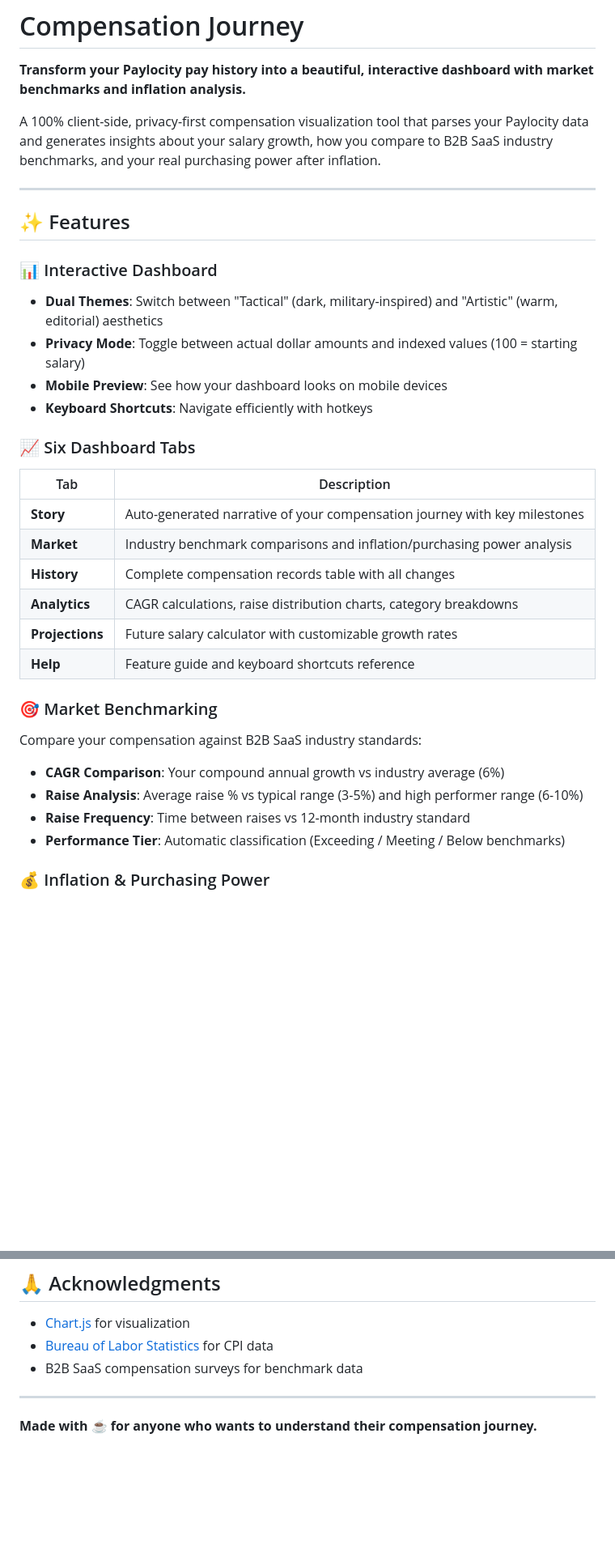
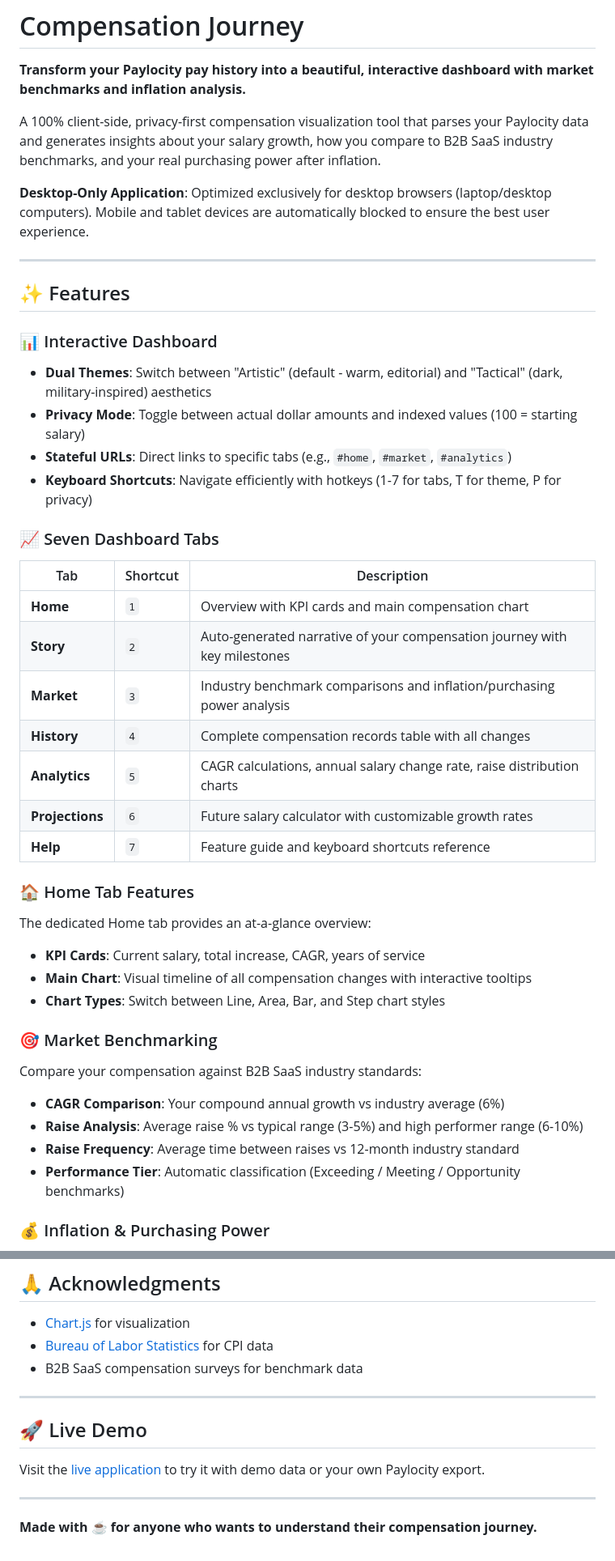
Before and after one commit to tejasgadhia/paylocity-compensation-journey, a Markdown page: README.md, 2 parts joined by grey strips. Shown at 81% size. Rendered like a GitHub page; blank space fills up the shorter version.

```diff
--- a/README.md
+++ b/README.md
@@ -4,33 +4,42 @@
 
 A 100% client-side, privacy-first compensation visualization tool that parses your Paylocity data and generates insights about your salary growth, how you compare to B2B SaaS industry benchmarks, and your real purchasing power after inflation.
 
+**Desktop-Only Application**: Optimized exclusively for desktop browsers (laptop/desktop computers). Mobile and tablet devices are automatically blocked to ensure the best user experience.
+
 ---
 
 ## ✨ Features
 
 ### 📊 Interactive Dashboard
-- **Dual Themes**: Switch between "Tactical" (dark, military-inspired) and "Artistic" (warm, editorial) aesthetics
+- **Dual Themes**: Switch between "Artistic" (default - warm, editorial) and "Tactical" (dark, military-inspired) aesthetics
 - **Privacy Mode**: Toggle between actual dollar amounts and indexed values (100 = starting salary)
-- **Mobile Preview**: See how your dashboard looks on mobile devices
-- **Keyboard Shortcuts**: Navigate efficiently with hotkeys
+- **Stateful URLs**: Direct links to specific tabs (e.g., `#home`, `#market`, `#analytics`)
+- **Keyboard Shortcuts**: Navigate efficiently with hotkeys (1-7 for tabs, T for theme, P for privacy)
 
-### 📈 Six Dashboard Tabs
+### 📈 Seven Dashboard Tabs
 
-| Tab | Description |
-|-----|-------------|
-| **Story** | Auto-generated narrative of your compensation journey with key milestones |
-| **Market** | Industry benchmark comparisons and inflation/purchasing power analysis |
-| **History** | Complete compensation records table with all changes |
-| **Analytics** | CAGR calculations, raise distribution charts, category breakdowns |
-| **Projections** | Future salary calculator with customizable growth rates |
-| **Help** | Feature guide and keyboard shortcuts reference |
+| Tab | Shortcut | Description |
+|-----|----------|-------------|
+| **Home** | `1` | Overview with KPI cards and main compensation chart |
+| **Story** | `2` | Auto-generated narrative of your compensation journey with key milestones |
+| **Market** | `3` | Industry benchmark comparisons and inflation/purchasing power analysis |
+| **History** | `4` | Complete compensation records table with all changes |
+| **Analytics** | `5` | CAGR calculations, annual salary change rate, raise distribution charts |
+| **Projections** | `6` | Future salary calculator with customizable growth rates |
+| **Help** | `7` | Feature guide and keyboard shortcuts reference |
+
+### 🏠 Home Tab Features
+The dedicated Home tab provides an at-a-glance overview:
+- **KPI Cards**: Current salary, total increase, CAGR, years of service
+- **Main Chart**: Visual timeline of all compensation changes with interactive tooltips
+- **Chart Types**: Switch between Line, Area, Bar, and Step chart styles
 
 ### 🎯 Market Benchmarking
 Compare your compensation against B2B SaaS industry standards:
 - **CAGR Comparison**: Your compound annual growth vs industry average (6%)
 - **Raise Analysis**: Average raise % vs typical range (3-5%) and high performer range (6-10%)
-- **Raise Frequency**: Time between raises vs 12-month industry standard
-- **Performance Tier**: Automatic classification (Exceeding / Meeting / Below benchmarks)
+- **Raise Frequency**: Average time between raises vs 12-month industry standard
+- **Performance Tier**: Automatic classification (Exceeding / Meeting / Opportunity benchmarks)
 
 ### 💰 Inflation & Purchasing Power
 - **Real Growth**: Inflation-adjusted growth rate using CPI data
@@ -194,4 +238,10 @@ MIT License - feel free to use, modify, and distribute.
 
 ---
 
+## 🚀 Live Demo
+
+Visit the [live application](https://tejasgadhia.github.io/paylocity-compensation-journey/) to try it with demo data or your own Paylocity export.
+
+---
+
 **Made with ☕ for anyone who wants to understand their compensation journey.**
```
Also changed, not shown: other parts of README.md (+46 -11 lines).
